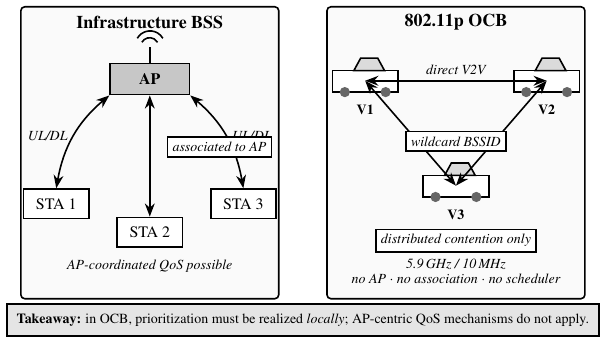
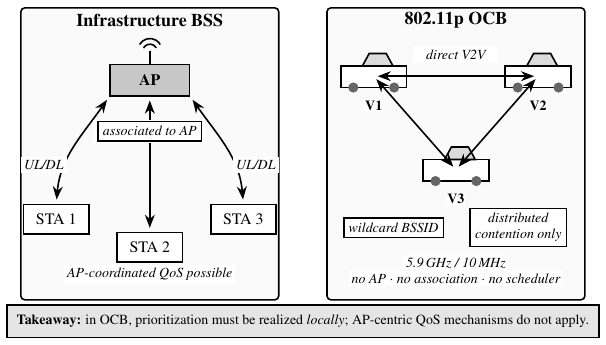
Before and after one commit to GOAguiar99/Masters, a LaTeX figure (Figs/bss_vs_ocb.tex): the whole page. Compiled offline with pdfLaTeX.

Commit message:
Fix BSS/OCB figure label layering and clear a one-line System Model orphan page.
Move annotations off overlapping arrows and shorten the Assumptions and Scope close so Chapter 4 no longer ends with a nearly blank page.

Co-authored-by: Cursor <cursoragent@cursor.com>

```diff
--- a/Figs/bss_vs_ocb.tex
+++ b/Figs/bss_vs_ocb.tex
@@ -8,9 +8,9 @@
   >=Stealth,
   thick,
   title/.style={font=\small\bfseries},
-  lbl/.style={font=\scriptsize\itshape, align=center},
+  lbl/.style={font=\scriptsize\itshape, align=center, fill=white, inner sep=1.5pt},
   tag/.style={draw, thick, fill=white, inner sep=2.5pt, font=\scriptsize\itshape, align=center},
-  biarr/.style={<->, thick},
+  biarr/.style={<->, thick, shorten >=2pt, shorten <=2pt},
   sta/.style={draw, thick, fill=white, minimum width=1.15cm, minimum height=0.52cm, align=center},
 ]
   % ===================== LEFT: BSS =====================
@@ -18,28 +18,33 @@
     \node[draw, thick, rounded corners=2pt, fill=black!2,
           minimum width=4.55cm, minimum height=5.15cm] (pBSS) at (2.15,2.25) {};
   \end{scope}
-  \node[title] at (2.15,4.55) {Infrastructure BSS};
+  \node[title] at (2.15,4.60) {Infrastructure BSS};
 
   \node[draw, thick, fill=black!22, minimum width=1.40cm, minimum height=0.55cm, align=center]
     (ap) at (2.15,3.55) {\textbf{AP}};
-  \draw[thick] (ap.north) -- ++(0,0.28) coordinate (ant);
-  \draw[thick] (ant) ++(-0.22,0.15) arc[start angle=150, end angle=30, radius=0.26cm];
-  \draw[thick] (ant) ++(-0.14,0.08) arc[start angle=150, end angle=30, radius=0.16cm];
+  \draw[thick] (ap.north) -- ++(0,0.22) coordinate (ant);
+  \draw[thick] (ant) ++(-0.18,0.12) arc[start angle=150, end angle=30, radius=0.21cm];
+  \draw[thick] (ant) ++(-0.11,0.06) arc[start angle=150, end angle=30, radius=0.13cm];
 
-  \node[sta] (s1) at (0.50,1.35) {STA 1};
-  \node[sta] (s2) at (2.15,0.85) {STA 2};
-  \node[sta] (s3) at (3.80,1.35) {STA 3};
+  \node[sta] (s1) at (0.50,1.10) {STA 1};
+  \node[sta] (s2) at (2.15,0.60) {STA 2};
+  \node[sta] (s3) at (3.80,1.10) {STA 3};
 
-  \draw[biarr] (s1.north) to[out=80, in=220] (ap.south west);
+  \draw[biarr] (s1.north) to[out=85, in=235] (ap.south west);
   \draw[biarr] (s2.north) -- (ap.south);
-  \draw[biarr] (s3.north) to[out=100, in=-40] (ap.south east);
+  \draw[biarr] (s3.north) to[out=95, in=-55] (ap.south east);
 
-  \node[lbl] at (0.35,2.55) {UL/DL};
-  \node[lbl] at (3.95,2.55) {UL/DL};
+  % Redraw STAs on top so arrowheads do not pierce the boxes
+  \node[sta] (s1) at (0.50,1.10) {STA 1};
+  \node[sta] (s2) at (2.15,0.60) {STA 2};
+  \node[sta] (s3) at (3.80,1.10) {STA 3};
 
-  % Tag clear of the centre link
-  \node[tag, anchor=west] at (2.45,2.35) {associated to AP};
-  \node[lbl] at (2.15,0.25) {AP-coordinated QoS possible};
+  % Labels last: opaque white fill covers any link underneath
+  \fill[white] (1.15,2.45) rectangle (3.15,2.85);
+  \node[tag] at (2.15,2.65) {associated to AP};
+  \node[lbl] at (0.28,2.05) {UL/DL};
+  \node[lbl] at (4.02,2.05) {UL/DL};
+  \node[lbl] at (2.15,0.12) {AP-coordinated QoS possible};
 
   % ===================== RIGHT: OCB =====================
   \begin{scope}[shift={(5.40,0)}]
@@ -47,7 +52,7 @@
       \node[draw, thick, rounded corners=2pt, fill=black!2,
             minimum width=4.55cm, minimum height=5.15cm] at (2.15,2.25) {};
     \end{scope}
-    \node[title] at (2.15,4.55) {802.11p OCB};
+    \node[title] at (2.15,4.60) {802.11p OCB};
 
     \newcommand{\car}[3]{%
       \begin{scope}[shift={(#2,#3)}]
@@ -56,24 +61,24 @@
           (-0.20,0.30) -- (-0.08,0.52) -- (0.22,0.52) -- (0.34,0.30) -- cycle;
         \fill[black!60] (-0.36,-0.08) circle (0.09);
         \fill[black!60] ( 0.36,-0.08) circle (0.09);
-        \node[font=\scriptsize\bfseries] at (0,-0.40) {#1};
+        \node[font=\scriptsize\bfseries, fill=white, inner sep=0.5pt] at (0,-0.40) {#1};
       \end{scope}
       \coordinate (#1c) at (#2, {#3+0.12});
     }
-    \car{V1}{0.55}{3.40}
-    \car{V2}{3.75}{3.40}
-    \car{V3}{2.15}{1.55}
+    \car{V1}{0.70}{3.50}
+    \car{V2}{3.60}{3.50}
+    \car{V3}{2.15}{1.85}
 
     \draw[biarr] (V1c) -- (V2c);
     \draw[biarr] (V1c) -- (V3c);
     \draw[biarr] (V2c) -- (V3c);
-    \node[lbl] at (2.15,3.72) {direct V2V};
 
-    % Tags as annotations (not hubs)
-    \node[tag] at (2.15,2.45) {wildcard BSSID};
-    \node[tag] at (2.15,0.70) {distributed contention only};
-    \node[lbl] at (2.15,0.28) {5.9\,GHz / 10\,MHz};
-    \node[lbl] at (2.15,0.02) {no AP $\cdot$ no association $\cdot$ no scheduler};
+    \fill[white] (1.40,3.85) rectangle (2.90,4.15);
+    \node[lbl] at (2.15,4.00) {direct V2V};
+    \node[tag] at (1.05,0.95) {wildcard BSSID};
+    \node[tag] at (3.25,0.95) {distributed\\contention only};
+    \node[lbl] at (2.15,0.32) {5.9\,GHz / 10\,MHz};
+    \node[lbl] at (2.15,0.05) {no AP $\cdot$ no association $\cdot$ no scheduler};
   \end{scope}
 
   \node[draw, thick, fill=black!10, inner sep=5pt, align=center, font=\scriptsize]
```
Also changed, not shown: chapters/3-chapter.tex (+3 -3 lines), Figs/bss_vs_ocb.pdf.
